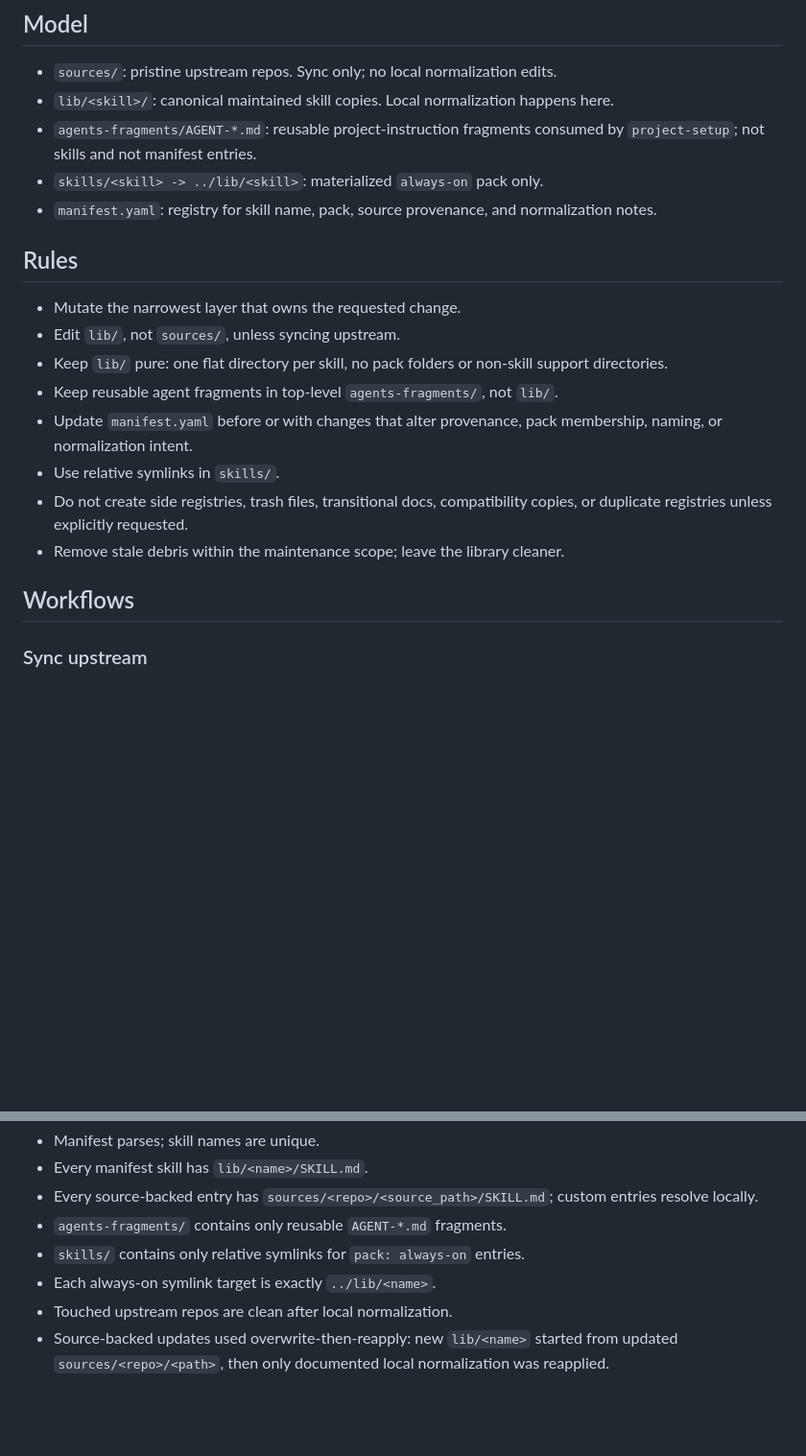
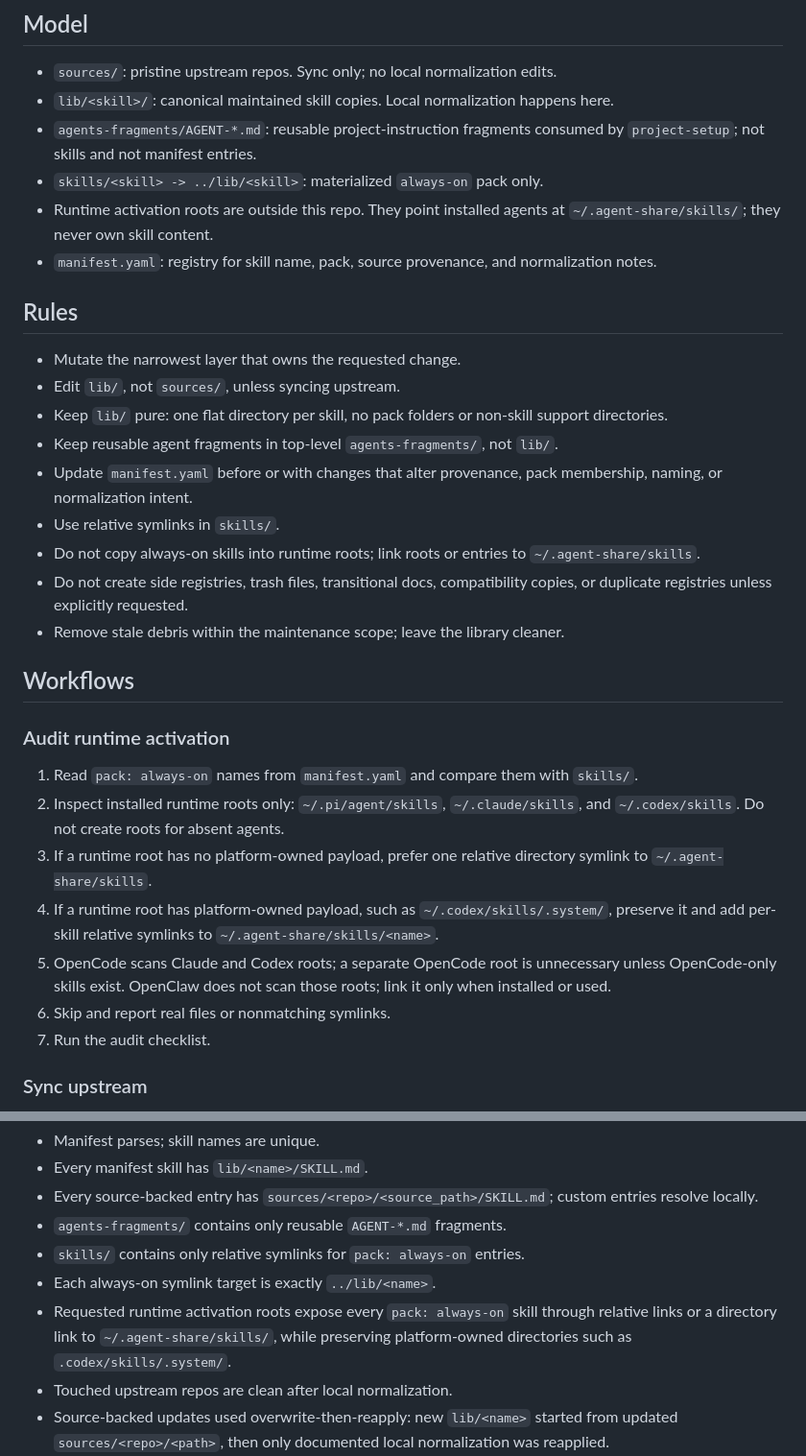
Before and after one commit to XWIlluDelu/agent-share, a Markdown page: lib/skill-manager/SKILL.md, 2 parts joined by grey strips. Shown at 96% size. GitHub-like rendering; blank space fills up the shorter version.

Commit message:
feat(skill-manager): add runtime activation audit

```diff
--- a/lib/skill-manager/SKILL.md
+++ b/lib/skill-manager/SKILL.md
@@ -24,6 +24,7 @@ Maintain `.agent-share` skill assets. Execute the user's requested maintenance o
 - `lib/<skill>/`: canonical maintained skill copies. Local normalization happens here.
 - `agents-fragments/AGENT-*.md`: reusable project-instruction fragments consumed by `project-setup`; not skills and not manifest entries.
 - `skills/<skill> -> ../lib/<skill>`: materialized `always-on` pack only.
+- Runtime activation roots are outside this repo. They point installed agents at `~/.agent-share/skills/`; they never own skill content.
 - `manifest.yaml`: registry for skill name, pack, source provenance, and normalization notes.
 
 ## Rules
@@ -34,10 +35,21 @@ Maintain `.agent-share` skill assets. Execute the user's requested maintenance o
 - Keep reusable agent fragments in top-level `agents-fragments/`, not `lib/`.
 - Update `manifest.yaml` before or with changes that alter provenance, pack membership, naming, or normalization intent.
 - Use relative symlinks in `skills/`.
+- Do not copy always-on skills into runtime roots; link roots or entries to `~/.agent-share/skills`.
 - Do not create side registries, trash files, transitional docs, compatibility copies, or duplicate registries unless explicitly requested.
 - Remove stale debris within the maintenance scope; leave the library cleaner.
 
 ## Workflows
+
+### Audit runtime activation
+
+1. Read `pack: always-on` names from `manifest.yaml` and compare them with `skills/`.
+2. Inspect installed runtime roots only: `~/.pi/agent/skills`, `~/.claude/skills`, and `~/.codex/skills`. Do not create roots for absent agents.
+3. If a runtime root has no platform-owned payload, prefer one relative directory symlink to `~/.agent-share/skills`.
+4. If a runtime root has platform-owned payload, such as `~/.codex/skills/.system/`, preserve it and add per-skill relative symlinks to `~/.agent-share/skills/<name>`.
+5. OpenCode scans Claude and Codex roots; a separate OpenCode root is unnecessary unless OpenCode-only skills exist. OpenClaw does not scan those roots; link it only when installed or used.
+6. Skip and report real files or nonmatching symlinks.
+7. Run the audit checklist.
 
 ### Sync upstream
 
@@ -117,6 +129,7 @@ Run after every workflow. If an item applies, it must pass before reporting comp
 - `agents-fragments/` contains only reusable `AGENT-*.md` fragments.
 - `skills/` contains only relative symlinks for `pack: always-on` entries.
 - Each always-on symlink target is exactly `../lib/<name>`.
+- Requested runtime activation roots expose every `pack: always-on` skill through relative links or a directory link to `~/.agent-share/skills/`, while preserving platform-owned directories such as `.codex/skills/.system/`.
 - Touched upstream repos are clean after local normalization.
 - Source-backed updates used overwrite-then-reapply: new `lib/<name>` started from updated `sources/<repo>/<path>`, then only documented local normalization was reapplied.
 - Remaining upstream-to-lib diffs are documented in `manifest.yaml.notes`.
```
